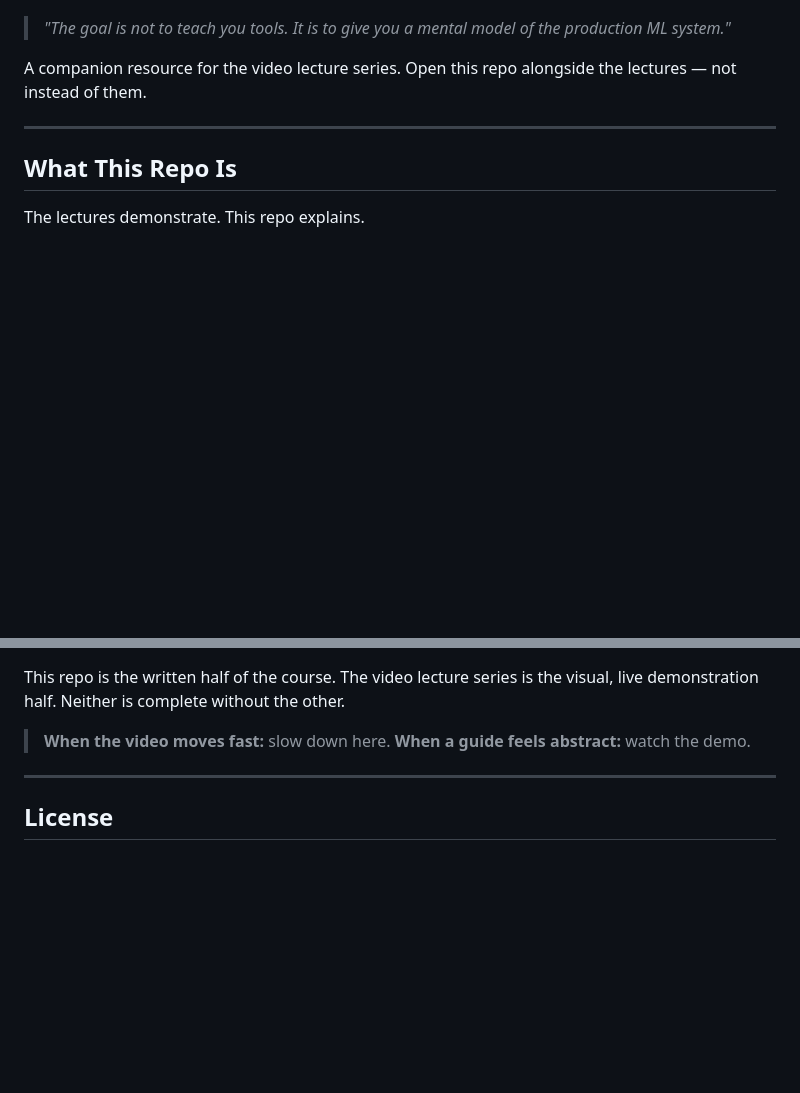
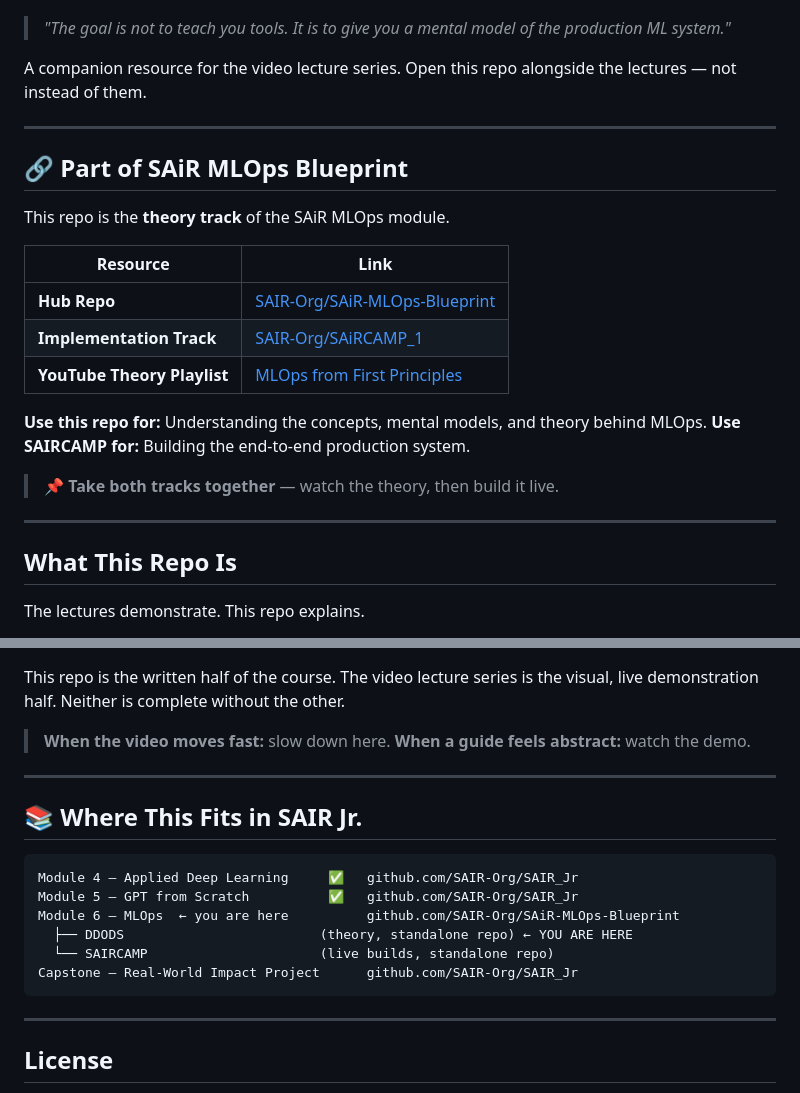
Before and after one commit to MaaS-YT/MLOps-from-the-first-principles, a Markdown page: README.md, 2 parts joined by grey strips. Rendered like a GitHub page; blank space fills up the shorter version.

Commit message:
Add links back to hub and SAIRCAMP

````diff
--- a/README.md
+++ b/README.md
@@ -8,6 +8,23 @@
 
 A companion resource for the video lecture series.
 Open this repo alongside the lectures — not instead of them.
+
+---
+
+## 🔗 **Part of SAiR MLOps Blueprint**
+
+This repo is the **theory track** of the SAiR MLOps module.
+
+| Resource | Link |
+|---|---|
+| **Hub Repo** | [SAIR-Org/SAiR-MLOps-Blueprint](https://github.com/SAIR-Org/SAiR-MLOps-Blueprint) |
+| **Implementation Track** | [SAIR-Org/SAiRCAMP_1](https://github.com/SAIR-Org/SAiRCAMP_1) |
+| **YouTube Theory Playlist** | [MLOps from First Principles](https://youtube.com/playlist?list=PLVM9Nqm8zLE0&si=jtIah3TJB8PjOMgu) |
+
+**Use this repo for:** Understanding the concepts, mental models, and theory behind MLOps.
+**Use SAIRCAMP for:** Building the end-to-end production system.
+
+> 📌 **Take both tracks together** — watch the theory, then build it live.
 
 ---
 
@@ -306,6 +323,19 @@ This repo is the written half of the course. The video lecture series is the vis
 
 ---
 
+## 📚 **Where This Fits in SAIR Jr.**
+
+```
+Module 4 — Applied Deep Learning     ✅   github.com/SAIR-Org/SAIR_Jr
+Module 5 — GPT from Scratch          ✅   github.com/SAIR-Org/SAIR_Jr
+Module 6 — MLOps  ← you are here          github.com/SAIR-Org/SAiR-MLOps-Blueprint
+  ├── DDODS                         (theory, standalone repo) ← YOU ARE HERE
+  └── SAIRCAMP                      (live builds, standalone repo)
+Capstone — Real-World Impact Project      github.com/SAIR-Org/SAIR_Jr
+```
+
+---
+
 ## License
 
 This project is for educational purposes. All content is provided as a companion resource to the video lecture series.
````
